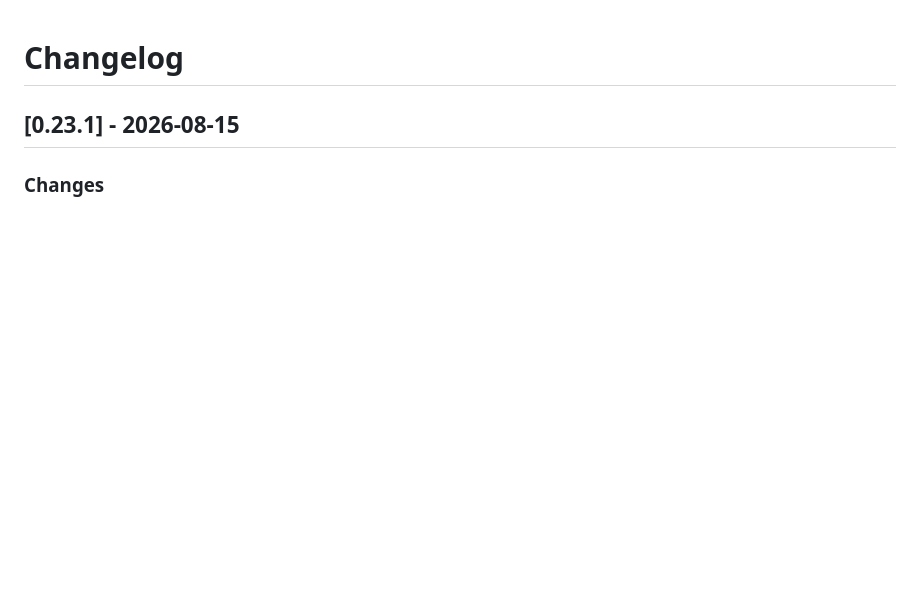
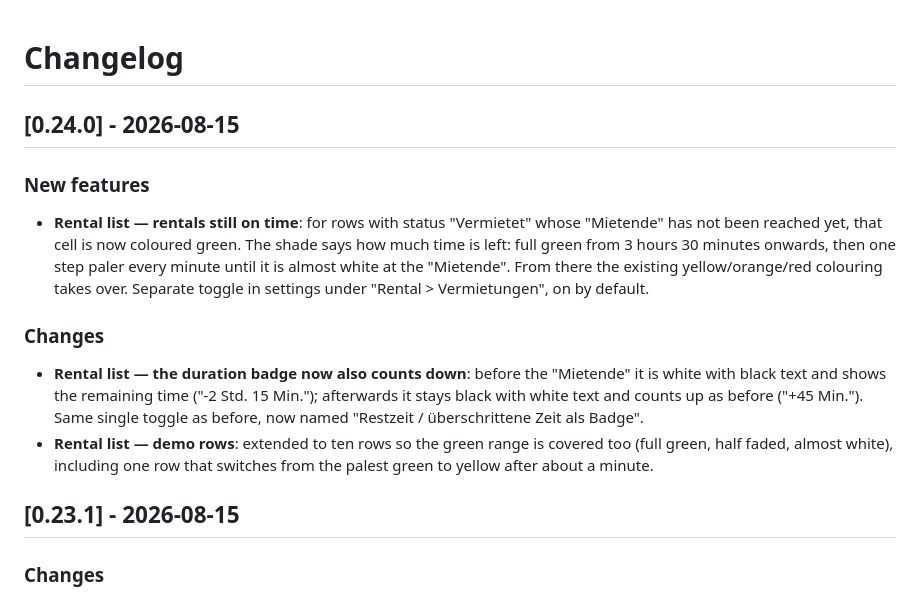
Before and after one commit to MichalBryxi/approom-customiser, a Markdown page: CHANGELOG.md, the part around the change. Rendered like a GitHub page; blank space fills up the shorter version.

Commit message:
docs: update changelog for v0.24.0
Co-Authored-By: Claude Opus 5 <noreply@anthropic.com>
Claude-Session: https://claude.ai/code/session_01BfrZApzZCWN7Lz7wzppQjJ

```diff
--- a/CHANGELOG.md
+++ b/CHANGELOG.md
@@ -1,4 +1,13 @@
 # Changelog
+
+## [0.24.0] - 2026-08-15
+
+### New features
+- **Rental list — rentals still on time**: for rows with status "Vermietet" whose "Mietende" has not been reached yet, that cell is now coloured green. The shade says how much time is left: full green from 3 hours 30 minutes onwards, then one step paler every minute until it is almost white at the "Mietende". From there the existing yellow/orange/red colouring takes over. Separate toggle in settings under "Rental > Vermietungen", on by default.
+
+### Changes
+- **Rental list — the duration badge now also counts down**: before the "Mietende" it is white with black text and shows the remaining time ("-2 Std. 15 Min."); afterwards it stays black with white text and counts up as before ("+45 Min."). Same single toggle as before, now named "Restzeit / überschrittene Zeit als Badge".
+- **Rental list — demo rows**: extended to ten rows so the green range is covered too (full green, half faded, almost white), including one row that switches from the palest green to yellow after about a minute.
 
 ## [0.23.1] - 2026-08-15
 
```
